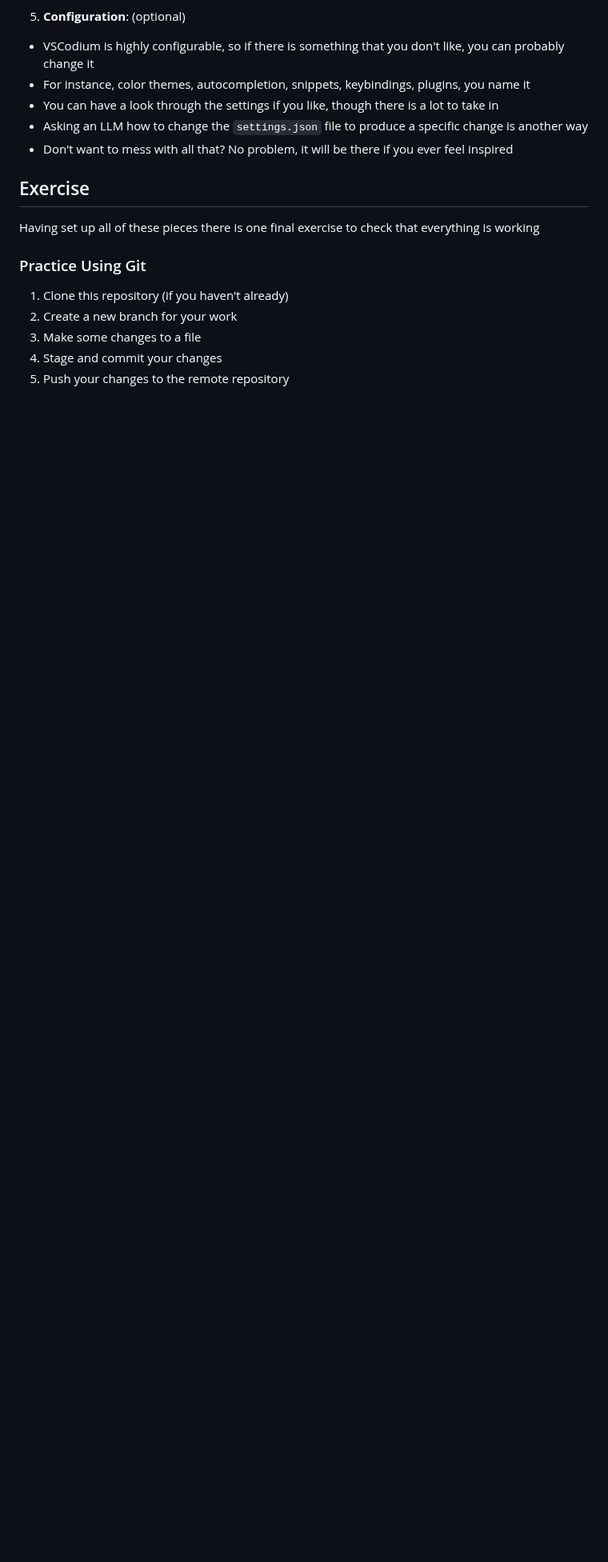
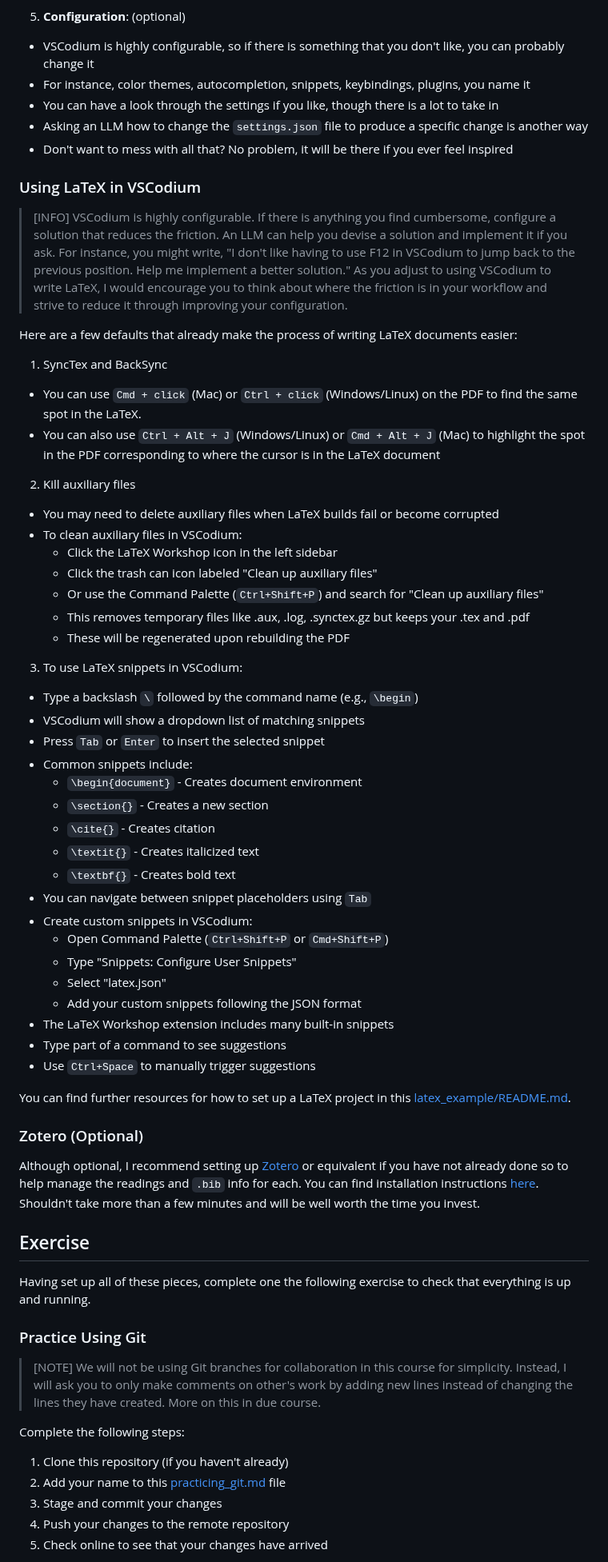
Before and after one commit to benbrastmckie/ModalHistory, a Markdown page: problem_sets/01_tooling/tooling.md, the part around one of its changes. Shown at 80% size. Drawn GitHub-style; blank space fills up the shorter version.

Commit message:
cleaned up tooling pset

```diff
--- a/problem_sets/01_tooling/tooling.md
+++ b/problem_sets/01_tooling/tooling.md
@@ -290,15 +258,75 @@ Remember: Never share your private key (the file without .pub extension). Only s
   - Asking an LLM how to change the `settings.json` file to produce a specific change is another way
   - Don't want to mess with all that? No problem, it will be there if you ever feel inspired
 
+### Using LaTeX in VSCodium
+
+>[INFO]
+> VSCodium is highly configurable.
+> If there is anything you find cumbersome, configure a solution that reduces the friction.
+> An LLM can help you devise a solution and implement it if you ask.
+> For instance, you might write, "I don't like having to use F12 in VSCodium to jump back to the previous position. Help me implement a better solution."
+> As you adjust to using VSCodium to write LaTeX, I would encourage you to think about where the friction is in your workflow and strive to reduce it through improving your configuration.
+
+
+Here are a few defaults that already make the process of writing LaTeX documents easier:
+
+1. SyncTex and BackSync
+  - You can use `Cmd + click` (Mac) or `Ctrl + click` (Windows/Linux) on the PDF to find the same spot in the LaTeX.
+  - You can also use `Ctrl + Alt + J` (Windows/Linux) or `Cmd + Alt + J` (Mac) to highlight the spot in the PDF corresponding to where the cursor is in the LaTeX document
+
+2. Kill auxiliary files
+ - You may need to delete auxiliary files when LaTeX builds fail or become corrupted
+ - To clean auxiliary files in VSCodium:
+   - Click the LaTeX Workshop icon in the left sidebar
+   - Click the trash can icon labeled "Clean up auxiliary files"
+   - Or use the Command Palette (`Ctrl+Shift+P`) and search for "Clean up auxiliary files"
+   - This removes temporary files like .aux, .log, .synctex.gz but keeps your .tex and .pdf
+   - These will be regenerated upon rebuilding the PDF
+
+3. To use LaTeX snippets in VSCodium:
+  - Type a backslash `\` followed by the command name (e.g., `\begin`)
+  - VSCodium will show a dropdown list of matching snippets
+  - Press `Tab` or `Enter` to insert the selected snippet
+  - Common snippets include:
+    - `\begin{document}` - Creates document environment
+    - `\section{}` - Creates a new section
+    - `\cite{}` - Creates citation
+    - `\textit{}` - Creates italicized text
+    - `\textbf{}` - Creates bold text
+  - You can navigate between snippet placeholders using `Tab`
+  - Create custom snippets in VSCodium:
+    - Open Command Palette (`Ctrl+Shift+P` or `Cmd+Shift+P`)
+    - Type "Snippets: Configure User Snippets"
+    - Select "latex.json"
+    - Add your custom snippets following the JSON format
+  - The LaTeX Workshop extension includes many built-in snippets
+  - Type part of a command to see suggestions
+  - Use `Ctrl+Space` to manually trigger suggestions
+
+You can find further resources for how to set up a LaTeX project in this [latex_example/README.md](../../final_projects/latex_example/).
+
+### Zotero (Optional)
+
+Although optional, I recommend setting up [Zotero](https://www.zotero.org/) or equivalent if you have not already done so to help manage the readings and `.bib` info for each.
+You can find installation instructions [here](https://github.com/benbrastmckie/VSCodium/blob/master/docs/zotero.md).
+Shouldn't take more than a few minutes and will be well worth the time you invest.
+
 ## Exercise
 
-Having set up all of these pieces there is one final exercise to check that everything is working
+Having set up all of these pieces, complete one the following exercise to check that everything is up and running.
 
 ### Practice Using Git
 
+>[NOTE]
+> We will not be using Git branches for collaboration in this course for simplicity.
+> Instead, I will ask you to only make comments on other's work by adding new lines instead of changing the lines they have created.
+> More on this in due course.
+
+Complete the following steps:
+
 1. Clone this repository (if you haven't already)
-2. Create a new branch for your work
-3. Make some changes to a file
-4. Stage and commit your changes
-5. Push your changes to the remote repository
+2. Add your name to this [practicing_git.md](practicing_git.md) file
+3. Stage and commit your changes
+4. Push your changes to the remote repository
+5. Check online to see that your changes have arrived
 
```
Also changed, not shown: other parts of problem_sets/01_tooling/tooling.md (+27 -59 lines), README.md (+7 -5 lines), problem_sets/01_tooling/practicing_git.md (added, +6 -0 lines).
